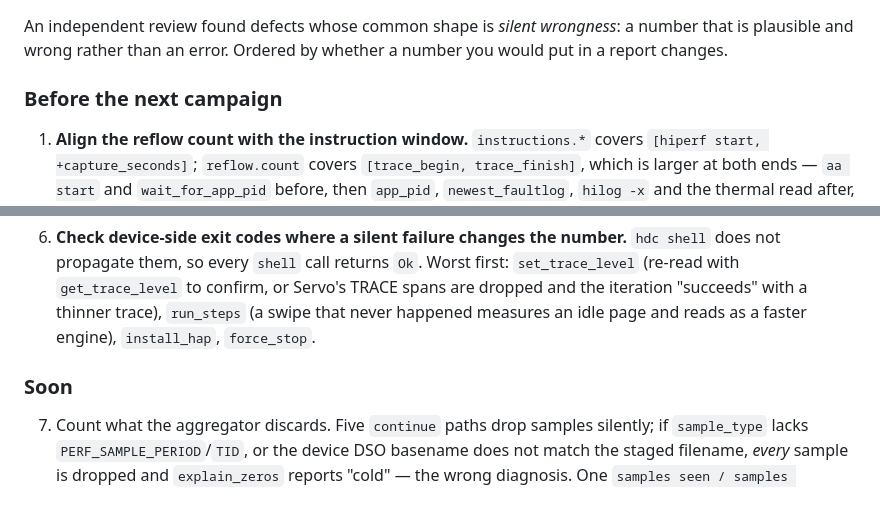
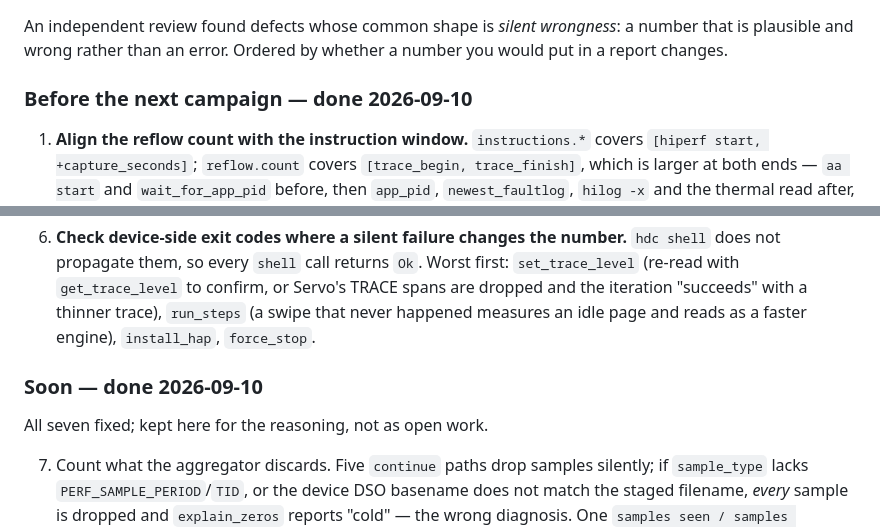
Before and after one commit to jschwe/servo-perf, a Markdown page: TODO.md, 2 parts joined by grey strips. Drawn GitHub-style; blank space fills up the shorter version.

Commit message:
servoperf: mark the review's first two blocks done

```diff
--- a/TODO.md
+++ b/TODO.md
@@ -6,7 +6,7 @@ An independent review found defects whose common shape is *silent wrongness*: a
 number that is plausible and wrong rather than an error. Ordered by whether a
 number you would put in a report changes.
 
-### Before the next campaign
+### Before the next campaign — done 2026-09-10
 
 1. **Align the reflow count with the instruction window.** `instructions.*`
    covers `[hiperf start, +capture_seconds]`; `reflow.count` covers
@@ -62,7 +62,9 @@ number you would put in a report changes.
    thinner trace), `run_steps` (a swipe that never happened measures an idle
    page and reads as a faster engine), `install_hap`, `force_stop`.
 
-### Soon
+### Soon — done 2026-09-10
+
+All seven fixed; kept here for the reasoning, not as open work.
 
 7. Count what the aggregator discards. Five `continue` paths drop samples
    silently; if `sample_type` lacks `PERF_SAMPLE_PERIOD`/`TID`, or the device
```
